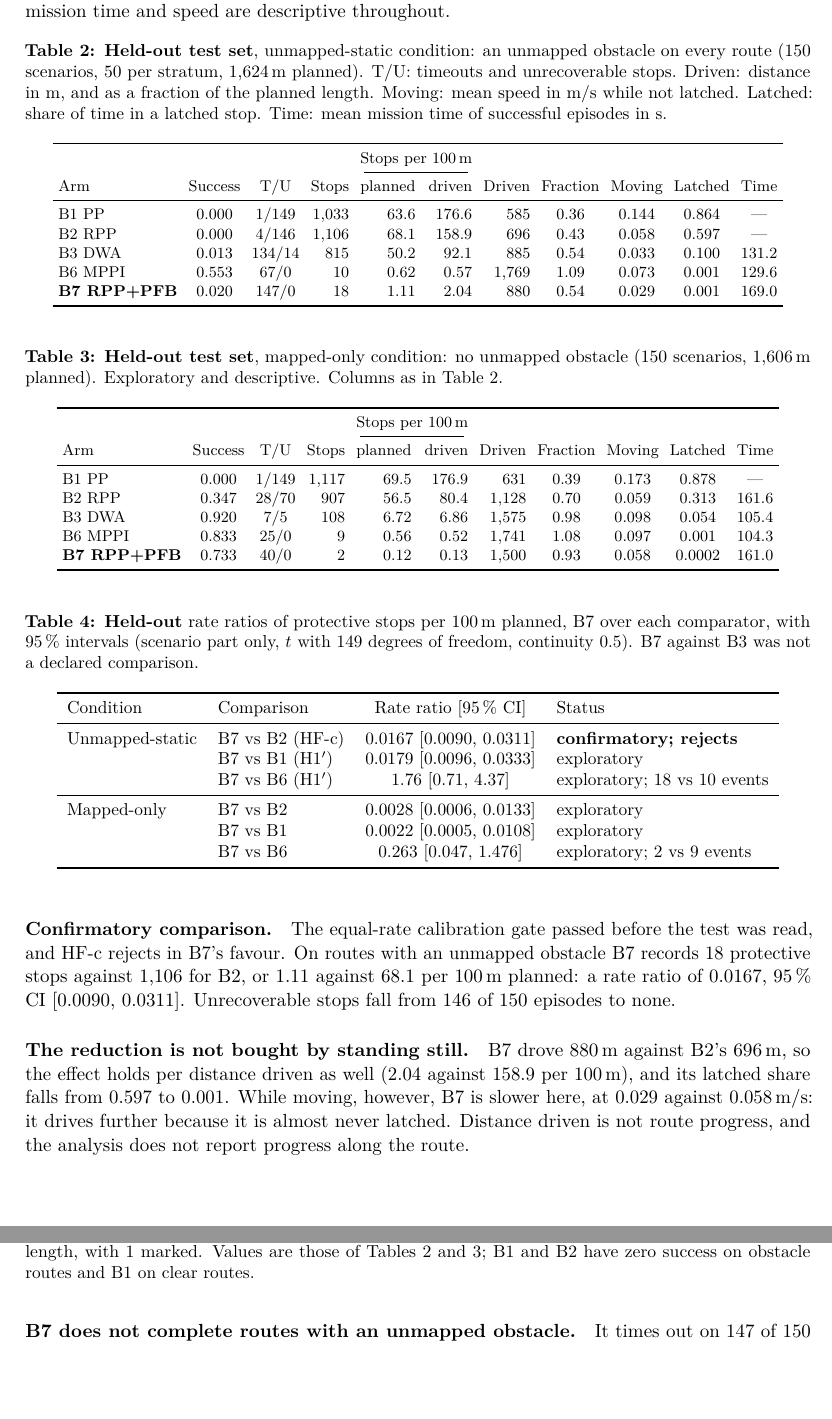
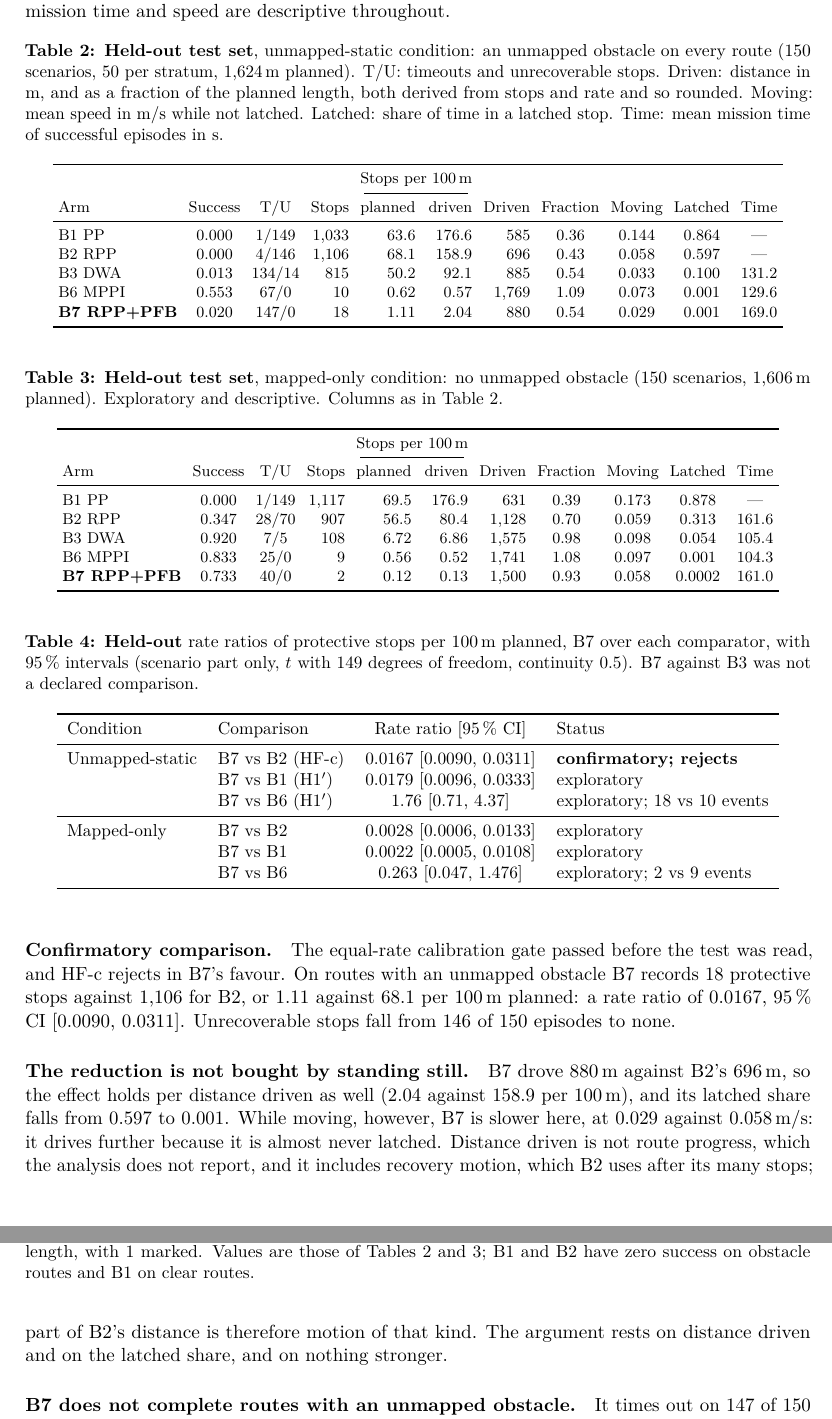
Before and after one commit to mad-7/Protective-Field-Barrier-Functions, a LaTeX paper (paper/journal/pfb_journal.tex): two parts of pages 16 and 17 of 27, joined at a grey line, cut so that both start at the same text, the shorter picture padded with empty space. Compiled offline with pdfLaTeX.

Commit message:
Journal draft: driven distances labelled as derived; recovery motion disclosed in the distance argument; verification recorded
Co-Authored-By: Claude Opus 5.5 <noreply@anthropic.com>

```diff
--- a/paper/journal/pfb_journal.tex
+++ b/paper/journal/pfb_journal.tex
@@ -758,7 +758,8 @@ Figure~\ref{fig:heldout} a summary. Success, mission time and speed are descript
 \centering
 \caption{\textbf{Held-out test set}, unmapped-static condition: an unmapped obstacle on every route (150
 scenarios, 50 per stratum, 1{,}624\,m planned). T/U: timeouts and unrecoverable stops. Driven: distance in m, and
-as a fraction of the planned length. Moving: mean speed in m/s while not latched. Latched: share of time in a
+as a fraction of the planned length, both derived from stops and rate and so rounded. Moving: mean speed in m/s
+while not latched. Latched: share of time in a
 latched stop. Time: mean mission time of successful episodes in s.}
 \label{tab:heldout-obstacle}
 \footnotesize
@@ -840,7 +841,9 @@ stops fall from 146 of 150 episodes to none.
 \paragraph{The reduction is not bought by standing still.} B7 drove 880\,m against B2's 696\,m, so the effect holds
 per distance driven as well (2.04 against 158.9 per 100\,m), and its latched share falls from 0.597 to 0.001. While
 moving, however, B7 is slower here, at 0.029 against 0.058\,m/s: it drives further because it is almost never
-latched. Distance driven is not route progress, and the analysis does not report progress along the route.
+latched. Distance driven is not route progress, which the analysis does not report, and it includes recovery
+motion, which B2 uses after its many stops; part of B2's distance is therefore motion of that kind. The argument rests
+on distance driven and on the latched share, and on nothing stronger.
 
 \paragraph{B7 does not complete routes with an unmapped obstacle.} It times out on 147 of 150 episodes, covering
 5.9\,m per 200\,s episode on routes that average 10.8\,m. The tuned RPP's request does not exceed 0.075\,m/s at the 95th
```
Also changed, not shown: paper/journal/README.md, 1 other file.
